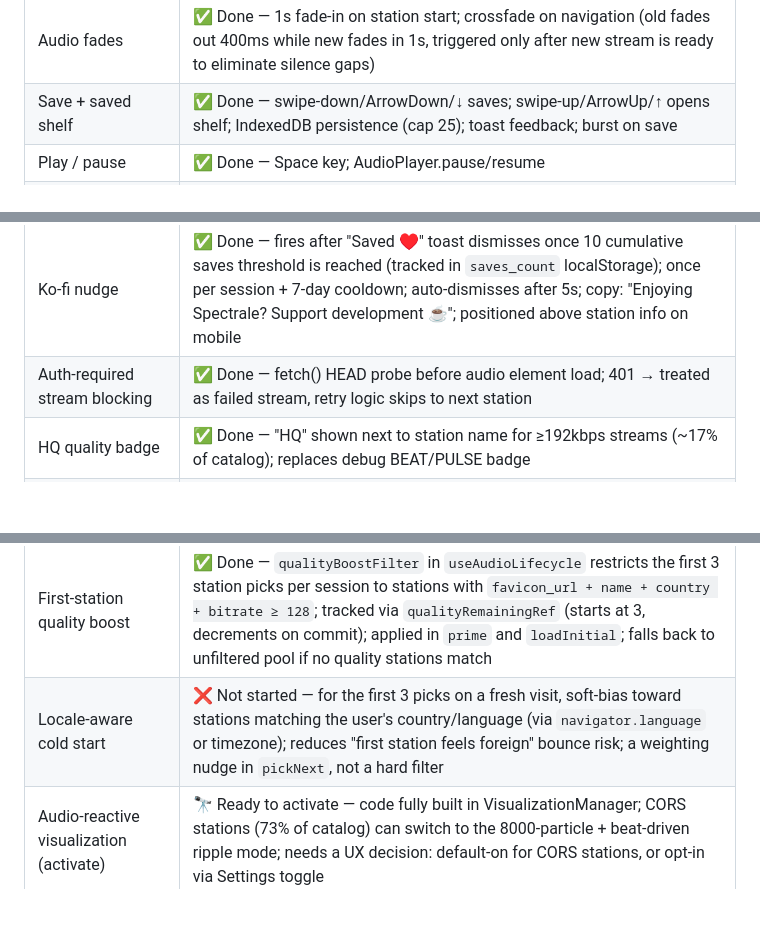
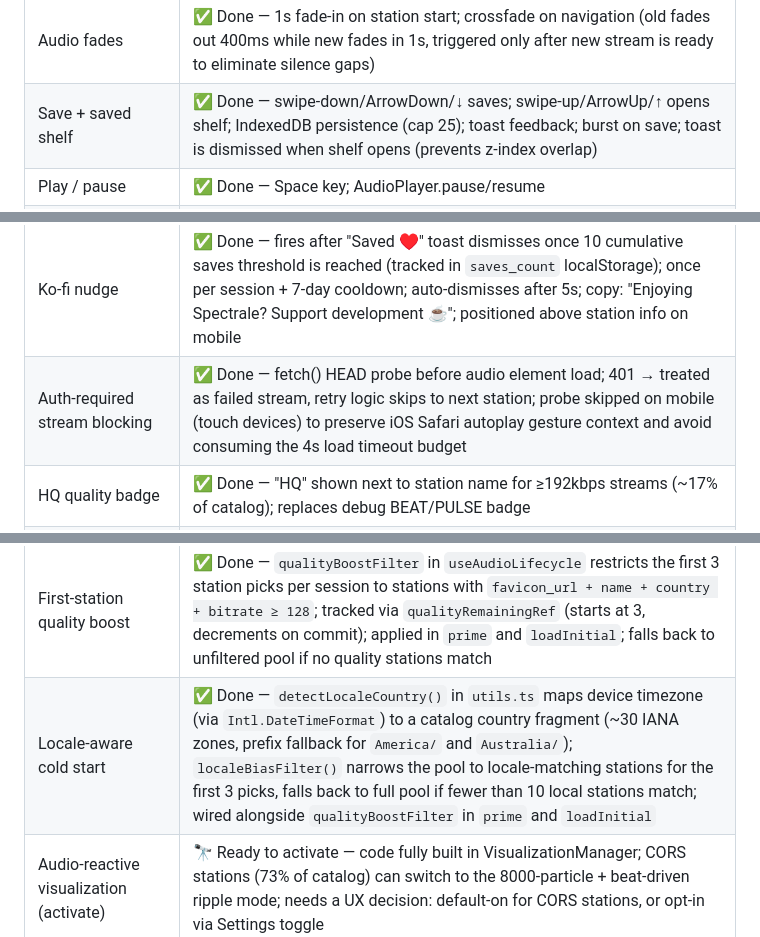
Before and after one commit to vitorpfr/drifting, a Markdown page: docs/web-design-spec.md, 3 parts joined by grey strips. Drawn GitHub-style; blank space fills up the shorter version.

Commit message:
docs: update Section 17 — locale cold start done, mobile probe fix, toast fix

```diff
--- a/docs/web-design-spec.md
+++ b/docs/web-design-spec.md
@@ -297,7 +297,7 @@ Matches iOS spec §12. **Done.**
 | Pre-load first station | ✅ Done — on mount, catalog is fetched and first station stream is pre-connected (audio.src set, browser buffers stream); on first tap/keypress, play() reuses the pre-connected player without resetting the buffer |
 | Next / prev station | ✅ Done — current audio/UI stays live during transition; "connecting…" shown in center |
 | Audio fades | ✅ Done — 1s fade-in on station start; crossfade on navigation (old fades out 400ms while new fades in 1s, triggered only after new stream is ready to eliminate silence gaps) |
-| Save + saved shelf | ✅ Done — swipe-down/ArrowDown/↓ saves; swipe-up/ArrowUp/↑ opens shelf; IndexedDB persistence (cap 25); toast feedback; burst on save |
+| Save + saved shelf | ✅ Done — swipe-down/ArrowDown/↓ saves; swipe-up/ArrowUp/↑ opens shelf; IndexedDB persistence (cap 25); toast feedback; burst on save; toast is dismissed when shelf opens (prevents z-index overlap) |
 | Play / pause | ✅ Done — Space key; AudioPlayer.pause/resume |
 | Recommendation engine | ✅ Done — pure functions, IDB schema (v2), `useRecommendation` hook, and App.tsx wiring all complete; signals recorded on skip/prev/save; dwell timer fires at 60s |
 | Info overlay controls (settings) | ✅ Done — share button (copies URL to clipboard), settings gear (opens modal), play/pause toggle; modal has taste profile reset, audio-only toggle (pauses visualization), and clear saved stations |
@@ -307,7 +307,7 @@ Matches iOS spec §12. **Done.**
 | Renderer cross-fade (300ms) | ✅ Done — 300ms opacity cross-fade between ambient ↔ audio-reactive renderers; 2s HSL color transition between stations (shortest hue path, smoothstep easing); VisualizationManager owns all color state; station color derived from djb2 hash of station UUID (vivid, deterministic, full wheel coverage — replaces sparse genre map) |
 | Genre hue bias on station colors | 🔭 Exploration — shift the hash hue toward a genre-appropriate range (e.g., jazz → warm, electronic → cool) while keeping per-station uniqueness; requires mapping common radio-browser tag variants |
 | Ko-fi nudge | ✅ Done — fires after "Saved ♥" toast dismisses once 10 cumulative saves threshold is reached (tracked in `saves_count` localStorage); once per session + 7-day cooldown; auto-dismisses after 5s; copy: "Enjoying Spectrale? Support development ☕"; positioned above station info on mobile |
-| Auth-required stream blocking | ✅ Done — fetch() HEAD probe before audio element load; 401 → treated as failed stream, retry logic skips to next station |
+| Auth-required stream blocking | ✅ Done — fetch() HEAD probe before audio element load; 401 → treated as failed stream, retry logic skips to next station; probe skipped on mobile (touch devices) to preserve iOS Safari autoplay gesture context and avoid consuming the 4s load timeout budget |
 | HQ quality badge | ✅ Done — "HQ" shown next to station name for ≥192kbps streams (~17% of catalog); replaces debug BEAT/PULSE badge |
 | Hosting + domain | ✅ Done — Cloudflare Pages; spectrale.app live (2026-05-17); Ko-fi donation link operational (Stripe integrated) |
 | Per-station deep link + share button | ✅ Done — share button copies `?station=<uuid>` when playing; deep link auto-plays that station on load; URL cleaned up after first station loads; falls back to random pick if UUID not in catalog; launch screen shows "tap to play [Station Name]" when opened via deep link; idle subtitle updated to "tap to discover radio in color" |
@@ -333,7 +333,7 @@ Matches iOS spec §12. **Done.**
 | Persistent listening history | ❌ Not started — keep last 20–30 stations across sessions in IDB so users can revisit stations heard but not saved; in-memory session history already exists, just needs an IDB write on each commit and a read path on startup |
 | Failing saved station indicator | ❌ Not started — ⚠ badge on saved station rows that failed to connect after 3 retries; clears automatically on successful retry |
 | First-station quality boost | ✅ Done — `qualityBoostFilter` in `useAudioLifecycle` restricts the first 3 station picks per session to stations with `favicon_url + name + country + bitrate ≥ 128`; tracked via `qualityRemainingRef` (starts at 3, decrements on commit); applied in `prime` and `loadInitial`; falls back to unfiltered pool if no quality stations match |
-| Locale-aware cold start | ❌ Not started — for the first 3 picks on a fresh visit, soft-bias toward stations matching the user's country/language (via `navigator.language` or timezone); reduces "first station feels foreign" bounce risk; a weighting nudge in `pickNext`, not a hard filter |
+| Locale-aware cold start | ✅ Done — `detectLocaleCountry()` in `utils.ts` maps device timezone (via `Intl.DateTimeFormat`) to a catalog country fragment (~30 IANA zones, prefix fallback for `America/` and `Australia/`); `localeBiasFilter()` narrows the pool to locale-matching stations for the first 3 picks, falls back to full pool if fewer than 10 local stations match; wired alongside `qualityBoostFilter` in `prime` and `loadInitial` |
 | Audio-reactive visualization (activate) | 🔭 Ready to activate — code fully built in VisualizationManager; CORS stations (73% of catalog) can switch to the 8000-particle + beat-driven ripple mode; needs a UX decision: default-on for CORS stations, or opt-in via Settings toggle |
 | Station blocking | ❌ Not started — "never play this station" action (long-press or button); adds station UUID to a blocked list in IDB; excluded from `pickNext` permanently; distinct from a skip signal |
 | Visualization themes | ❌ Not started — Minimal (single clean ring, no particles or ripples), Aurora (flowing horizontal light bands driven by bass/mid), Neon (sharp electric ring + dense particle field), Alchemy (domain-warped plasma); iOS Metal implementations exist as reference for the GLSL ports; free on web (no Plus paywall) |
```
Also changed, not shown: other parts of docs/web-design-spec.md (+0 -1 lines).
